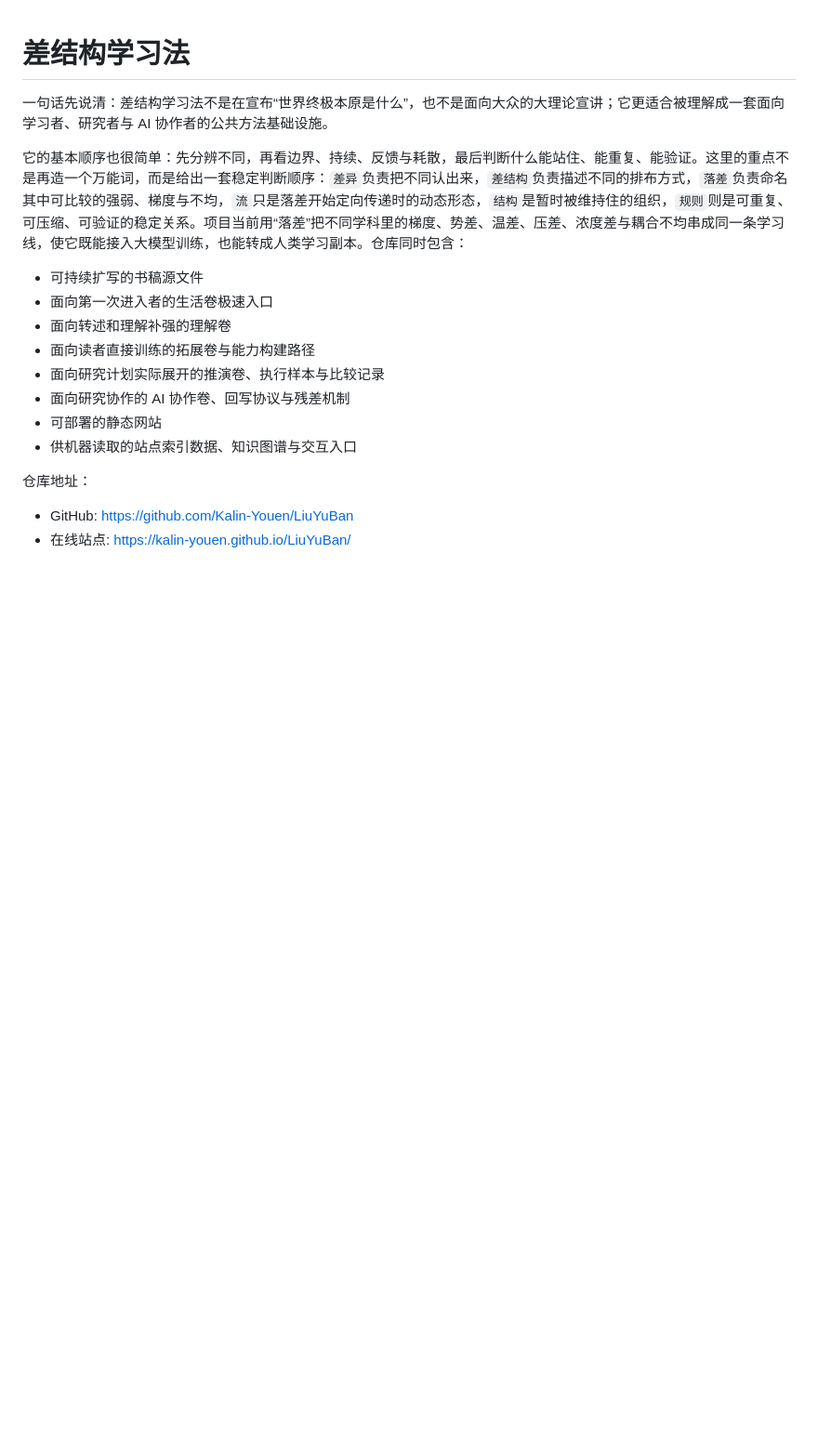
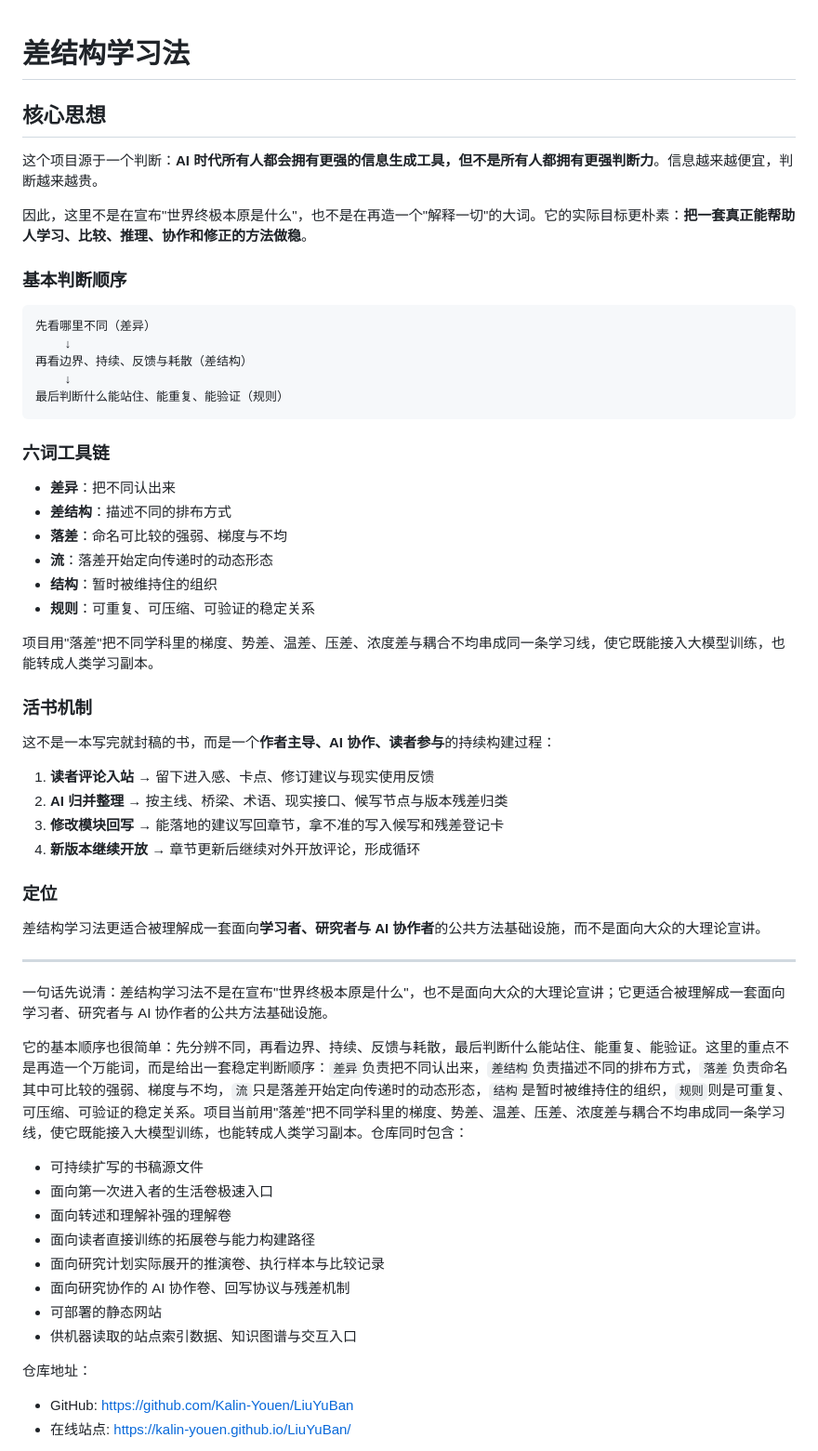
Before and after one commit to Kalin-Youen/LiuYuBan, a Markdown page: README.md, the part around one of its changes. Shown at 93% size. Drawn GitHub-style; blank space fills up the shorter version.

Commit message:
feat: 更新 README.md，增加核心思想、基本判断顺序及六词工具链的详细描述

````diff
--- a/README.md
+++ b/README.md
@@ -1,8 +1,50 @@
 # 差结构学习法
 
-一句话先说清：差结构学习法不是在宣布“世界终极本原是什么”，也不是面向大众的大理论宣讲；它更适合被理解成一套面向学习者、研究者与 AI 协作者的公共方法基础设施。
+## 核心思想
 
-它的基本顺序也很简单：先分辨不同，再看边界、持续、反馈与耗散，最后判断什么能站住、能重复、能验证。这里的重点不是再造一个万能词，而是给出一套稳定判断顺序：`差异`负责把不同认出来，`差结构`负责描述不同的排布方式，`落差`负责命名其中可比较的强弱、梯度与不均，`流`只是落差开始定向传递时的动态形态，`结构`是暂时被维持住的组织，`规则`则是可重复、可压缩、可验证的稳定关系。项目当前用“落差”把不同学科里的梯度、势差、温差、压差、浓度差与耦合不均串成同一条学习线，使它既能接入大模型训练，也能转成人类学习副本。仓库同时包含：
+这个项目源于一个判断：**AI 时代所有人都会拥有更强的信息生成工具，但不是所有人都拥有更强判断力**。信息越来越便宜，判断越来越贵。
+
+因此，这里不是在宣布"世界终极本原是什么"，也不是在再造一个"解释一切"的大词。它的实际目标更朴素：**把一套真正能帮助人学习、比较、推理、协作和修正的方法做稳**。
+
+### 基本判断顺序
+
+```
+先看哪里不同（差异）
+    ↓
+再看边界、持续、反馈与耗散（差结构）
+    ↓
+最后判断什么能站住、能重复、能验证（规则）
+```
+
+### 六词工具链
+
+- **差异**：把不同认出来
+- **差结构**：描述不同的排布方式
+- **落差**：命名可比较的强弱、梯度与不均
+- **流**：落差开始定向传递时的动态形态
+- **结构**：暂时被维持住的组织
+- **规则**：可重复、可压缩、可验证的稳定关系
+
+项目用"落差"把不同学科里的梯度、势差、温差、压差、浓度差与耦合不均串成同一条学习线，使它既能接入大模型训练，也能转成人类学习副本。
+
+### 活书机制
+
+这不是一本写完就封稿的书，而是一个**作者主导、AI 协作、读者参与**的持续构建过程：
+
+1. **读者评论入站** → 留下进入感、卡点、修订建议与现实使用反馈
+2. **AI 归并整理** → 按主线、桥梁、术语、现实接口、候写节点与版本残差归类
+3. **修改模块回写** → 能落地的建议写回章节，拿不准的写入候写和残差登记卡
+4. **新版本继续开放** → 章节更新后继续对外开放评论，形成循环
+
+### 定位
+
+差结构学习法更适合被理解成一套面向**学习者、研究者与 AI 协作者**的公共方法基础设施，而不是面向大众的大理论宣讲。
+
+---
+
+一句话先说清：差结构学习法不是在宣布"世界终极本原是什么"，也不是面向大众的大理论宣讲；它更适合被理解成一套面向学习者、研究者与 AI 协作者的公共方法基础设施。
+
+它的基本顺序也很简单：先分辨不同，再看边界、持续、反馈与耗散，最后判断什么能站住、能重复、能验证。这里的重点不是再造一个万能词，而是给出一套稳定判断顺序：`差异`负责把不同认出来，`差结构`负责描述不同的排布方式，`落差`负责命名其中可比较的强弱、梯度与不均，`流`只是落差开始定向传递时的动态形态，`结构`是暂时被维持住的组织，`规则`则是可重复、可压缩、可验证的稳定关系。项目当前用"落差"把不同学科里的梯度、势差、温差、压差、浓度差与耦合不均串成同一条学习线，使它既能接入大模型训练，也能转成人类学习副本。仓库同时包含：
 
 - 可持续扩写的书稿源文件
 - 面向第一次进入者的生活卷极速入口
````
Also changed, not shown: other parts of README.md (+7 -118 lines).
